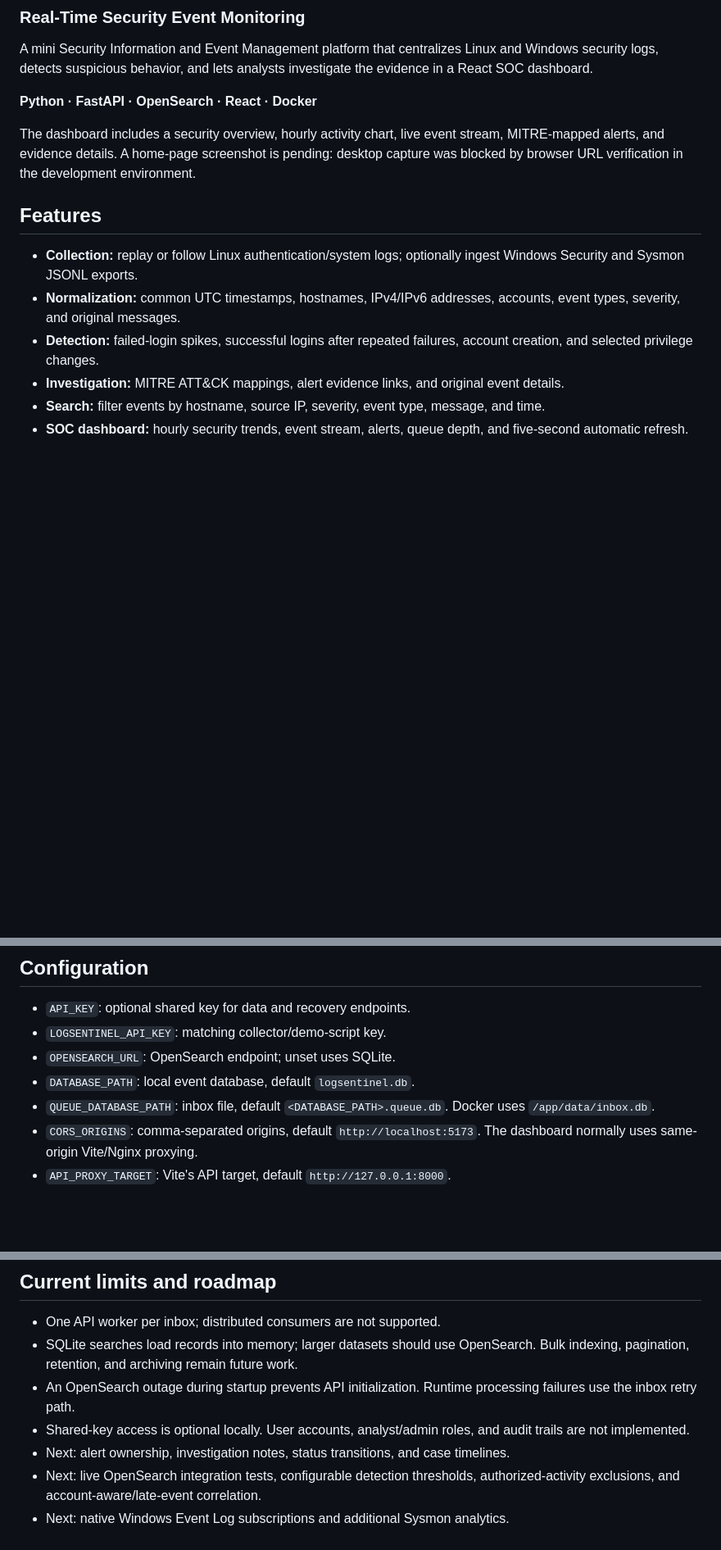
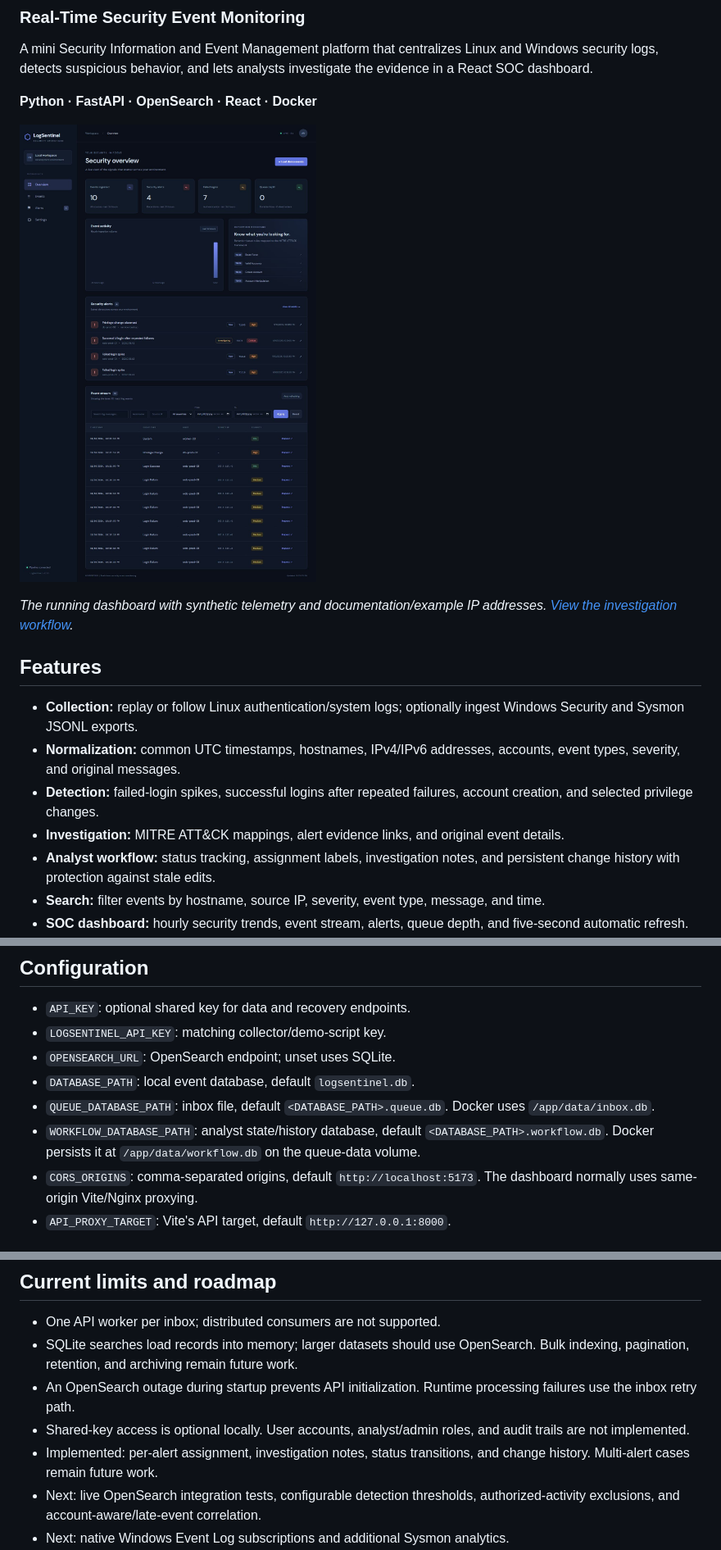
Before and after one commit to TORNADO984/LogSentinel-SIEM, a Markdown page: README.md, 3 parts joined by grey strips. Shown at 82% size. Rendered like a GitHub page; pictures changed too: docs/screenshots/home.png (added); blank space fills up the shorter version.

Commit message:
Add persistent alert investigations and dashboard screenshots

```diff
--- a/README.md
+++ b/README.md
@@ -6,7 +6,9 @@ A mini Security Information and Event Management platform that centralizes Linux
 
 **Python · FastAPI · OpenSearch · React · Docker**
 
-The dashboard includes a security overview, hourly activity chart, live event stream, MITRE-mapped alerts, and evidence details. A home-page screenshot is pending: desktop capture was blocked by browser URL verification in the development environment.
+![LogSentinel security overview](docs/screenshots/home.png)
+
+*The running dashboard with synthetic telemetry and documentation/example IP addresses. [View the investigation workflow](docs/screenshots/investigation.png).*
 
 ## Features
 
@@ -14,6 +16,7 @@ The dashboard includes a security overview, hourly activity chart, live event st
 - **Normalization:** common UTC timestamps, hostnames, IPv4/IPv6 addresses, accounts, event types, severity, and original messages.
 - **Detection:** failed-login spikes, successful logins after repeated failures, account creation, and selected privilege changes.
 - **Investigation:** MITRE ATT&CK mappings, alert evidence links, and original event details.
+- **Analyst workflow:** status tracking, assignment labels, investigation notes, and persistent change history with protection against stale edits.
 - **Search:** filter events by hostname, source IP, severity, event type, message, and time.
 - **SOC dashboard:** hourly security trends, event stream, alerts, queue depth, and five-second automatic refresh.
 - **Reliable delivery:** disk-backed inbox, stable IDs, duplicate prevention, retry backoff, dead letters, and collector checkpoints.
@@ -158,6 +171,7 @@ Example ingestion body:
 - `OPENSEARCH_URL`: OpenSearch endpoint; unset uses SQLite.
 - `DATABASE_PATH`: local event database, default `logsentinel.db`.
 - `QUEUE_DATABASE_PATH`: inbox file, default `<DATABASE_PATH>.queue.db`. Docker uses `/app/data/inbox.db`.
+- `WORKFLOW_DATABASE_PATH`: analyst state/history database, default `<DATABASE_PATH>.workflow.db`. Docker persists it at `/app/data/workflow.db` on the queue-data volume.
 - `CORS_ORIGINS`: comma-separated origins, default `http://localhost:5173`. The dashboard normally uses same-origin Vite/Nginx proxying.
 - `API_PROXY_TARGET`: Vite's API target, default `http://127.0.0.1:8000`.
 
@@ -200,7 +214,7 @@ Local SQLite integration and the frontend build are verified. The Docker configu
 - SQLite searches load records into memory; larger datasets should use OpenSearch. Bulk indexing, pagination, retention, and archiving remain future work.
 - An OpenSearch outage during startup prevents API initialization. Runtime processing failures use the inbox retry path.
 - Shared-key access is optional locally. User accounts, analyst/admin roles, and audit trails are not implemented.
-- Next: alert ownership, investigation notes, status transitions, and case timelines.
+- Implemented: per-alert assignment, investigation notes, status transitions, and change history. Multi-alert cases remain future work.
 - Next: live OpenSearch integration tests, configurable detection thresholds, authorized-activity exclusions, and account-aware/late-event correlation.
 - Next: native Windows Event Log subscriptions and additional Sysmon analytics.
 - The system does not automatically contain hosts or change firewall rules.
```
Also changed, not shown: other parts of README.md (+10 -0 lines), docs/CHANGELOG.md (+9 -0 lines), docs/screenshots/investigation.png (added), 8 other files.
